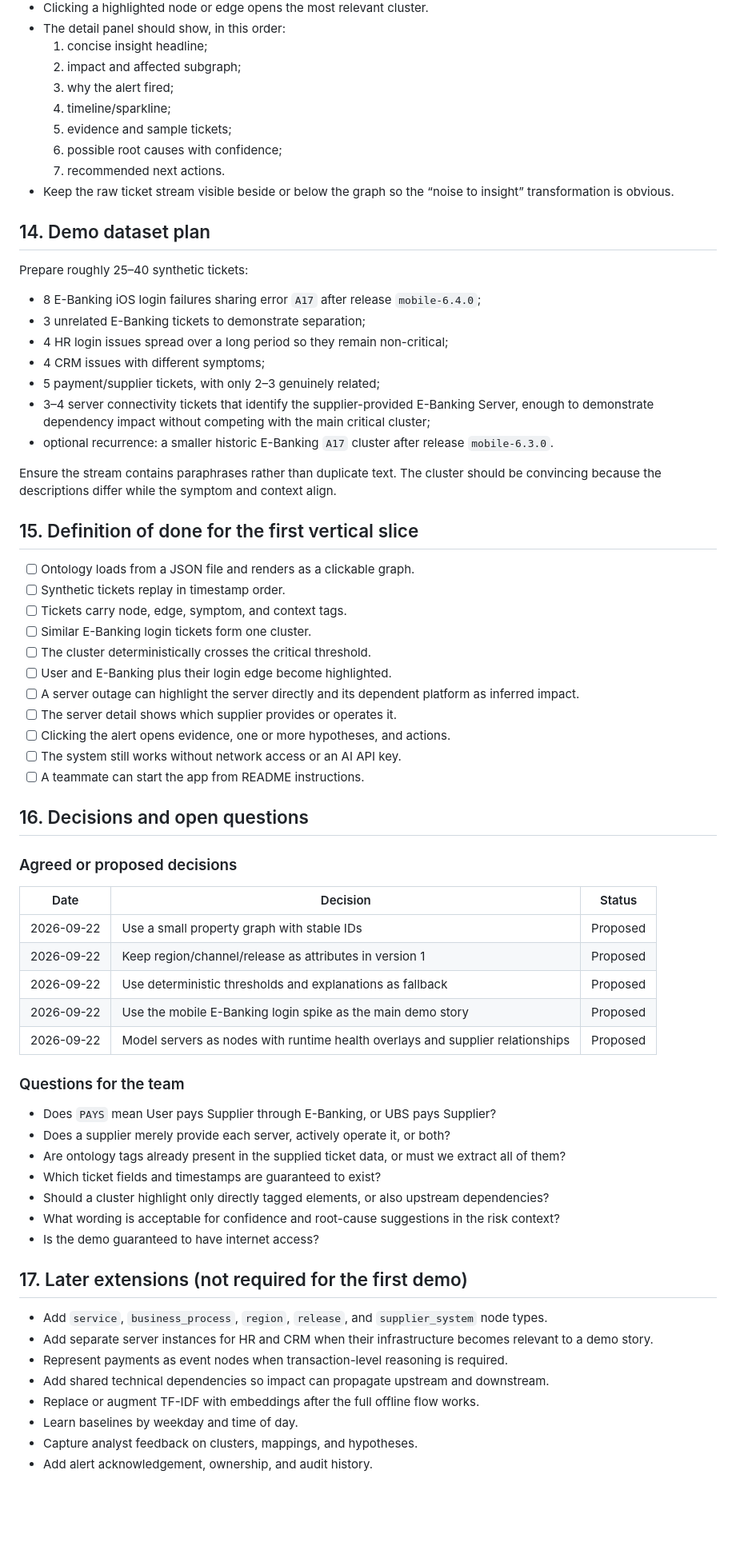
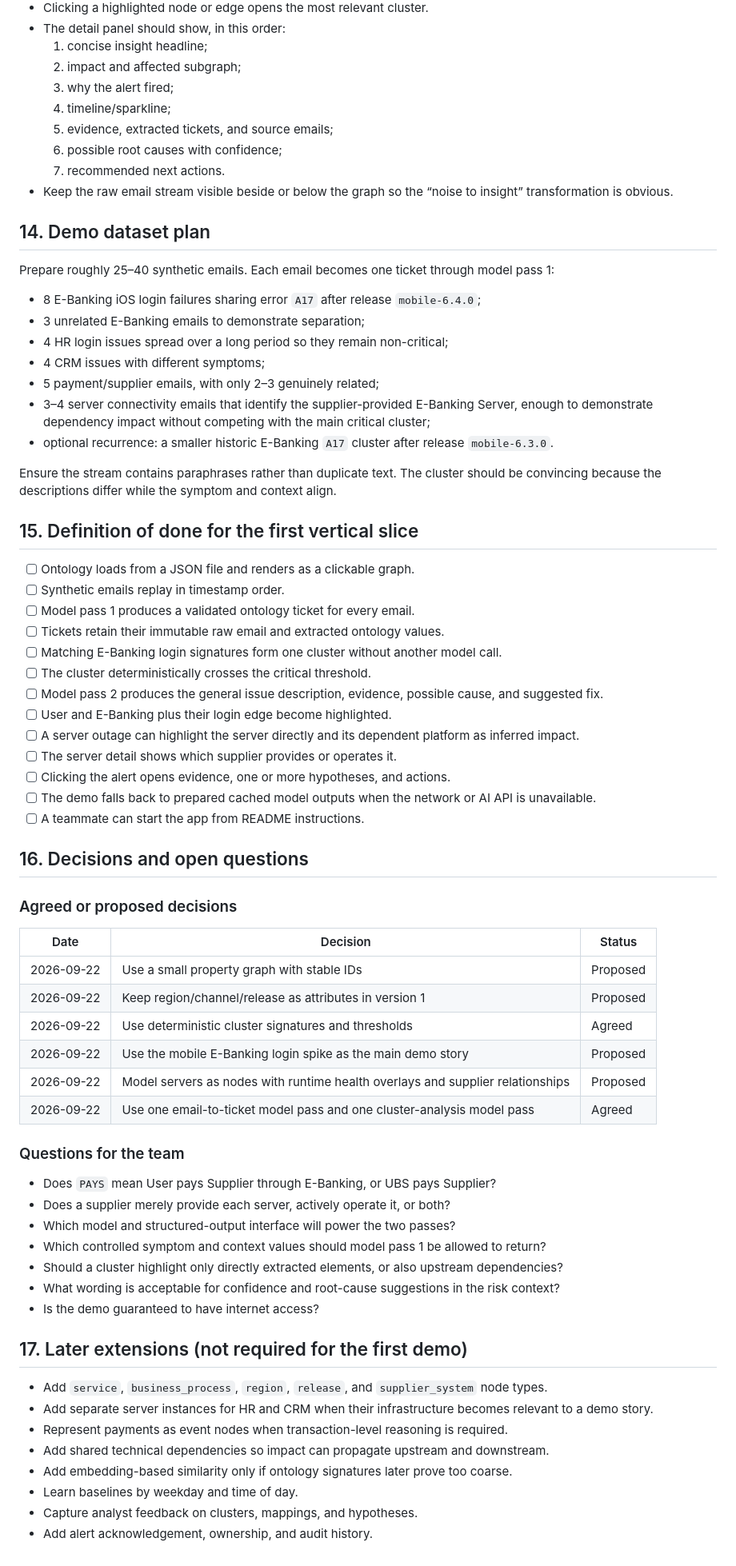
Before and after one commit to tboschung/ubs-hackathon, a Markdown page: ontology.md, the part around one of its changes. Shown at 80% size. GitHub-like rendering; blank space fills up the shorter version.

```diff
--- a/ontology.md
+++ b/ontology.md
@@ -334,21 +365,21 @@ Server-sent events can be added later for live updates, but manual or timed poll
   2. impact and affected subgraph;
   3. why the alert fired;
   4. timeline/sparkline;
-  5. evidence and sample tickets;
+  5. evidence, extracted tickets, and source emails;
   6. possible root causes with confidence;
   7. recommended next actions.
-- Keep the raw ticket stream visible beside or below the graph so the “noise to insight” transformation is obvious.
+- Keep the raw email stream visible beside or below the graph so the “noise to insight” transformation is obvious.
 
 ## 14. Demo dataset plan
 
-Prepare roughly 25–40 synthetic tickets:
+Prepare roughly 25–40 synthetic emails. Each email becomes one ticket through model pass 1:
 
 - 8 E-Banking iOS login failures sharing error `A17` after release `mobile-6.4.0`;
-- 3 unrelated E-Banking tickets to demonstrate separation;
+- 3 unrelated E-Banking emails to demonstrate separation;
 - 4 HR login issues spread over a long period so they remain non-critical;
 - 4 CRM issues with different symptoms;
-- 5 payment/supplier tickets, with only 2–3 genuinely related;
-- 3–4 server connectivity tickets that identify the supplier-provided E-Banking Server, enough to demonstrate dependency impact without competing with the main critical cluster;
+- 5 payment/supplier emails, with only 2–3 genuinely related;
+- 3–4 server connectivity emails that identify the supplier-provided E-Banking Server, enough to demonstrate dependency impact without competing with the main critical cluster;
 - optional recurrence: a smaller historic E-Banking `A17` cluster after release `mobile-6.3.0`.
 
 Ensure the stream contains paraphrases rather than duplicate text. The cluster should be convincing because the descriptions differ while the symptom and context align.
@@ -356,15 +387,17 @@ Ensure the stream contains paraphrases rather than duplicate text. The cluster s
 ## 15. Definition of done for the first vertical slice
 
 - [ ] Ontology loads from a JSON file and renders as a clickable graph.
-- [ ] Synthetic tickets replay in timestamp order.
-- [ ] Tickets carry node, edge, symptom, and context tags.
-- [ ] Similar E-Banking login tickets form one cluster.
+- [ ] Synthetic emails replay in timestamp order.
+- [ ] Model pass 1 produces a validated ontology ticket for every email.
+- [ ] Tickets retain their immutable raw email and extracted ontology values.
+- [ ] Matching E-Banking login signatures form one cluster without another model call.
 - [ ] The cluster deterministically crosses the critical threshold.
+- [ ] Model pass 2 produces the general issue description, evidence, possible cause, and suggested fix.
 - [ ] User and E-Banking plus their login edge become highlighted.
 - [ ] A server outage can highlight the server directly and its dependent platform as inferred impact.
 - [ ] The server detail shows which supplier provides or operates it.
 - [ ] Clicking the alert opens evidence, one or more hypotheses, and actions.
-- [ ] The system still works without network access or an AI API key.
+- [ ] The demo falls back to prepared cached model outputs when the network or AI API is unavailable.
 - [ ] A teammate can start the app from README instructions.
 
 ## 16. Decisions and open questions
@@ -375,17 +408,18 @@ Ensure the stream contains paraphrases rather than duplicate text. The cluster s
 |---|---|---|
 | 2026-09-22 | Use a small property graph with stable IDs | Proposed |
 | 2026-09-22 | Keep region/channel/release as attributes in version 1 | Proposed |
-| 2026-09-22 | Use deterministic thresholds and explanations as fallback | Proposed |
+| 2026-09-22 | Use deterministic cluster signatures and thresholds | Agreed |
 | 2026-09-22 | Use the mobile E-Banking login spike as the main demo story | Proposed |
 | 2026-09-22 | Model servers as nodes with runtime health overlays and supplier relationships | Proposed |
+| 2026-09-22 | Use one email-to-ticket model pass and one cluster-analysis model pass | Agreed |
 
 ### Questions for the team
 
 - Does `PAYS` mean User pays Supplier through E-Banking, or UBS pays Supplier?
 - Does a supplier merely provide each server, actively operate it, or both?
-- Are ontology tags already present in the supplied ticket data, or must we extract all of them?
-- Which ticket fields and timestamps are guaranteed to exist?
-- Should a cluster highlight only directly tagged elements, or also upstream dependencies?
+- Which model and structured-output interface will power the two passes?
+- Which controlled symptom and context values should model pass 1 be allowed to return?
+- Should a cluster highlight only directly extracted elements, or also upstream dependencies?
 - What wording is acceptable for confidence and root-cause suggestions in the risk context?
 - Is the demo guaranteed to have internet access?
 
@@ -395,7 +429,7 @@ Ensure the stream contains paraphrases rather than duplicate text. The cluster s
 - Add separate server instances for HR and CRM when their infrastructure becomes relevant to a demo story.
 - Represent payments as event nodes when transaction-level reasoning is required.
 - Add shared technical dependencies so impact can propagate upstream and downstream.
-- Replace or augment TF-IDF with embeddings after the full offline flow works.
+- Add embedding-based similarity only if ontology signatures later prove too coarse.
 - Learn baselines by weekday and time of day.
 - Capture analyst feedback on clusters, mappings, and hypotheses.
 - Add alert acknowledgement, ownership, and audit history.
```
Also changed, not shown: other parts of ontology.md (+110 -79 lines).
